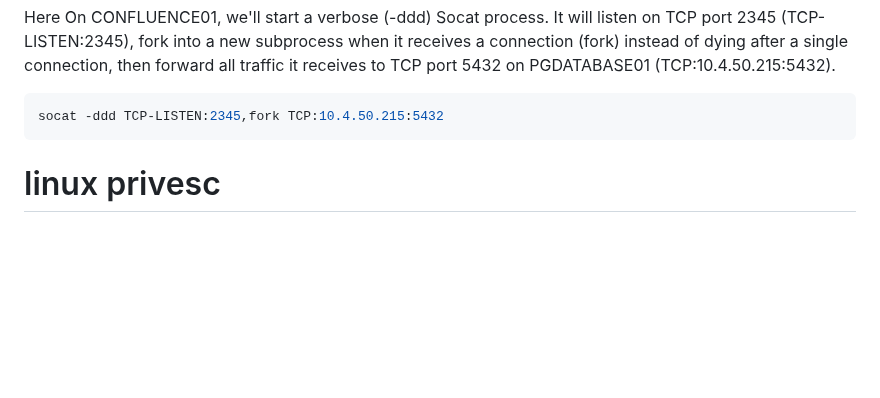
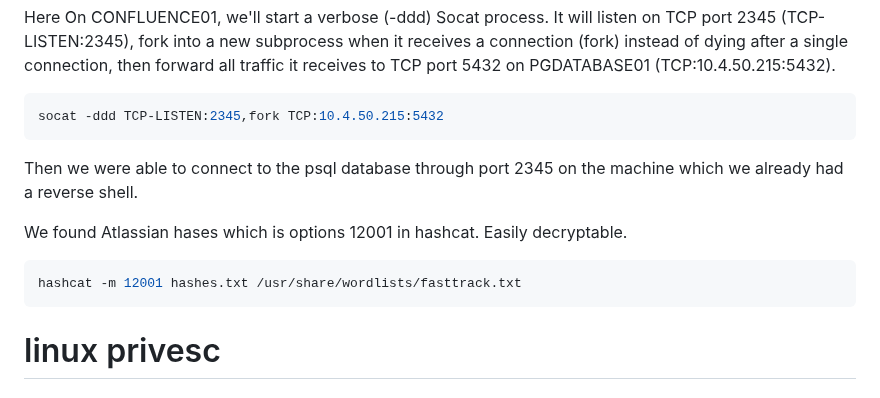
Before and after one commit to Hackerjedi666/CybersecNotes, a Markdown page: oscp/README.md, the part around the change. Rendered like a GitHub page; blank space fills up the shorter version.

````diff
--- a/oscp/README.md
+++ b/oscp/README.md
@@ -278,8 +278,14 @@ Here On CONFLUENCE01, we'll start a verbose (-ddd) Socat process. It will listen
 socat -ddd TCP-LISTEN:2345,fork TCP:10.4.50.215:5432
 ```
 
+Then we were able to connect to the psql database through port 2345 on the machine which we already had a reverse shell.
 
 
+We found Atlassian hases which is options 12001 in hashcat. Easily decryptable.
+
+```shell
+hashcat -m 12001 hashes.txt /usr/share/wordlists/fasttrack.txt
+```
 
 
 # linux privesc
````
